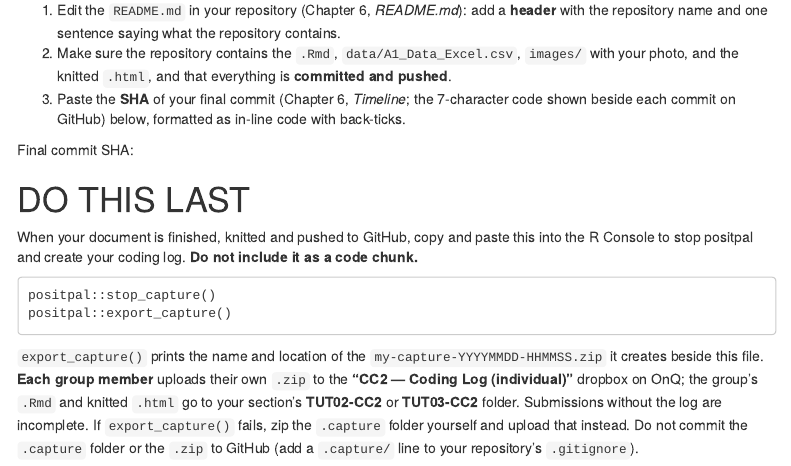
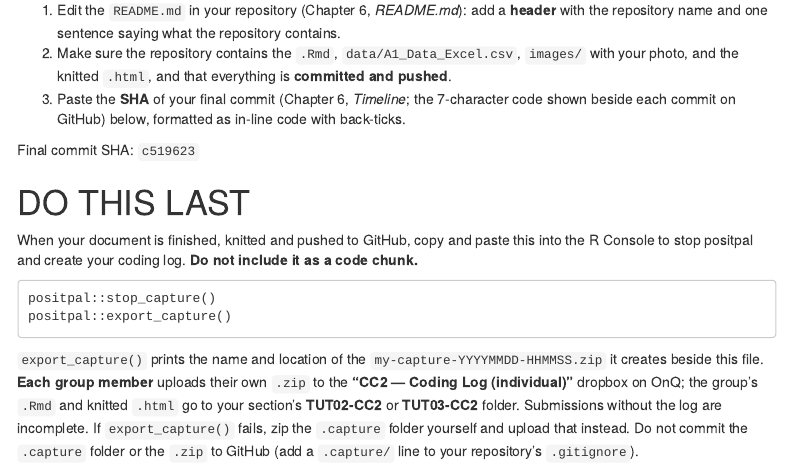
Before and after one commit to irynaoz323/BIOL343.CC, an R Markdown document (Group_5_CC2.Rmd): the page in a window 1100 px wide, from 4470 px down. Rendered offline with R 4.5, knitr and Pandoc, with nearby package versions; menus at the side of the page are left out.

Commit message:
Add final commit SHA

```diff
--- a/Group_5_CC2.Rmd
+++ b/Group_5_CC2.Rmd
@@ -154,7 +154,7 @@ Your project folder is a GitHub repository (Chapter 6). Before you submit:
 1. Make sure the repository contains the `.Rmd`, `data/A1_Data_Excel.csv`, `images/` with your photo, and the knitted `.html`, and that everything is **committed and pushed**.
 1. Paste the **SHA** of your final commit (Chapter 6, *Timeline*; the 7-character code shown beside each commit on GitHub) below, formatted as in-line code with back-ticks.
 
-Final commit SHA:
+Final commit SHA: `c519623`
 
 # DO THIS LAST {-}
 
```
